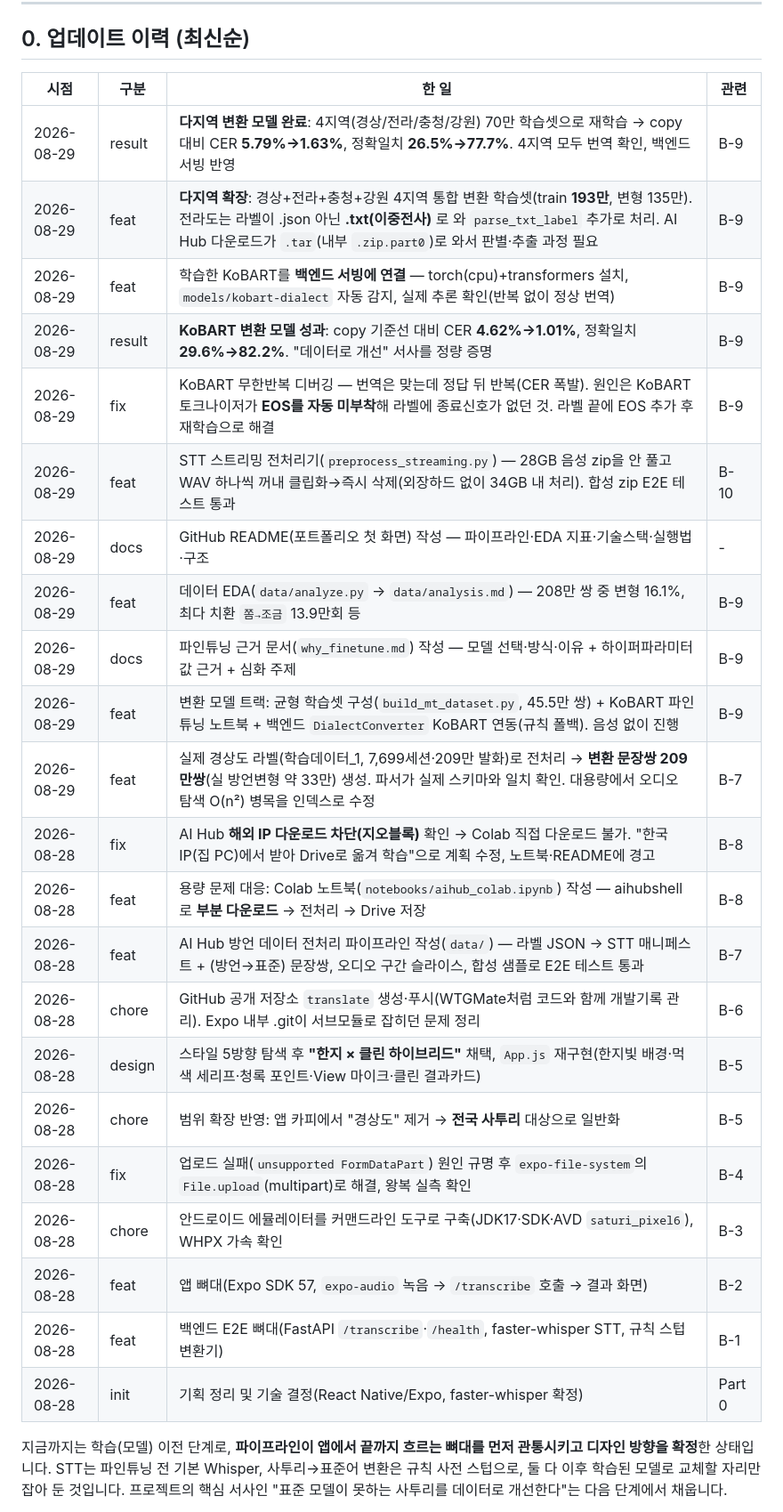
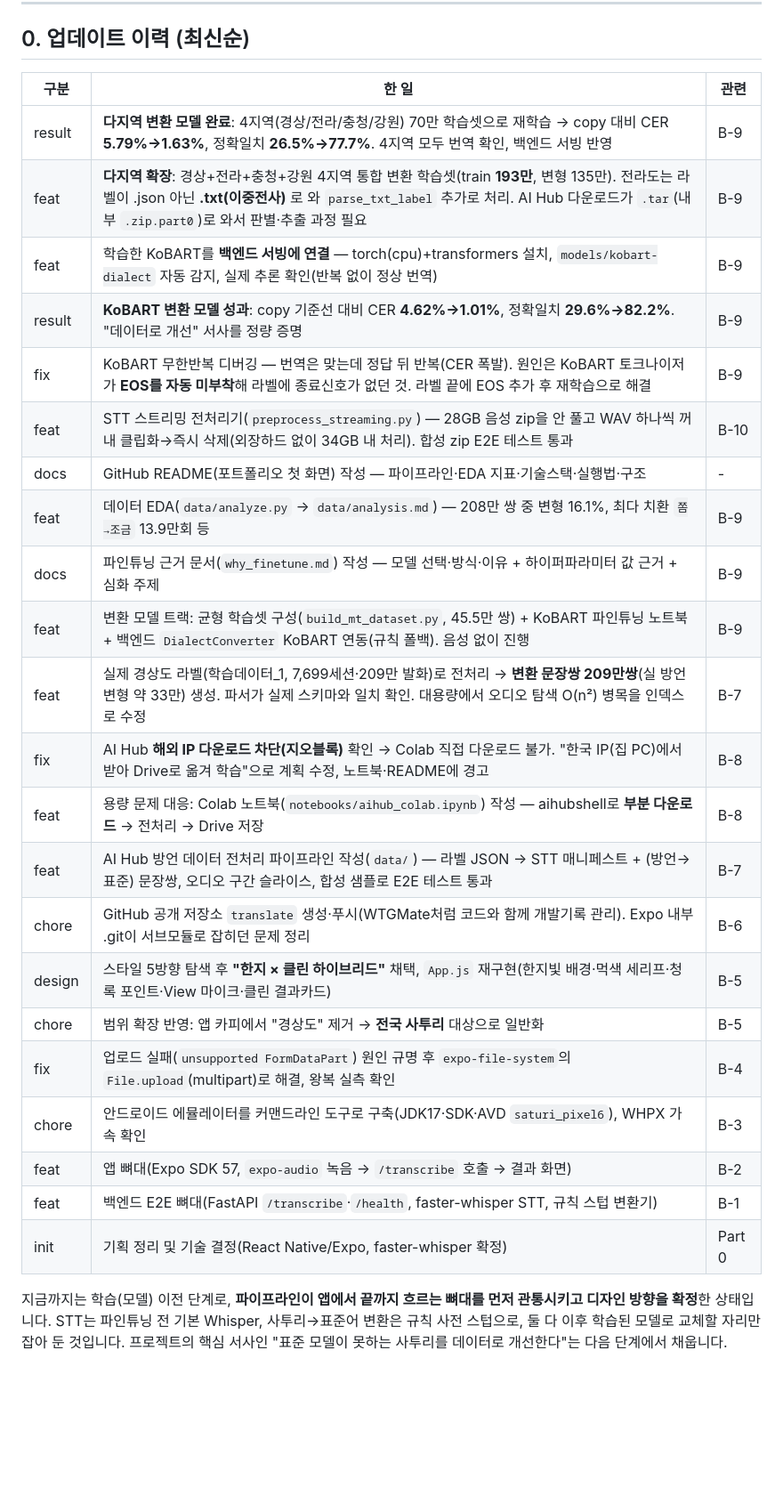
Before and after one commit to ysb2152/saturi-translator, a Markdown page: DEVELOPMENT_JOURNEY.md, the part around one of its changes. Shown at 89% size. Rendered like a GitHub page; blank space fills up the shorter version.

Commit message:
docs: 개발기록 날짜 표기 제거

```diff
--- a/DEVELOPMENT_JOURNEY.md
+++ b/DEVELOPMENT_JOURNEY.md
@@ -10,30 +10,30 @@
 
 ## 0. 업데이트 이력 (최신순)
 
-| 시점 | 구분 | 한 일 | 관련 |
-|---|---|---|---|
-| 2026-08-29 | result | **다지역 변환 모델 완료**: 4지역(경상/전라/충청/강원) 70만 학습셋으로 재학습 → copy 대비 CER **5.79%→1.63%**, 정확일치 **26.5%→77.7%**. 4지역 모두 번역 확인, 백엔드 서빙 반영 | B-9 |
-| 2026-08-29 | feat | **다지역 확장**: 경상+전라+충청+강원 4지역 통합 변환 학습셋(train **193만**, 변형 135만). 전라도는 라벨이 .json 아닌 **.txt(이중전사)** 로 와 `parse_txt_label` 추가로 처리. AI Hub 다운로드가 `.tar`(내부 `.zip.part0`)로 와서 판별·추출 과정 필요 | B-9 |
-| 2026-08-29 | feat | 학습한 KoBART를 **백엔드 서빙에 연결** — torch(cpu)+transformers 설치, `models/kobart-dialect` 자동 감지, 실제 추론 확인(반복 없이 정상 번역) | B-9 |
-| 2026-08-29 | result | **KoBART 변환 모델 성과**: copy 기준선 대비 CER **4.62%→1.01%**, 정확일치 **29.6%→82.2%**. "데이터로 개선" 서사를 정량 증명 | B-9 |
-| 2026-08-29 | fix | KoBART 무한반복 디버깅 — 번역은 맞는데 정답 뒤 반복(CER 폭발). 원인은 KoBART 토크나이저가 **EOS를 자동 미부착**해 라벨에 종료신호가 없던 것. 라벨 끝에 EOS 추가 후 재학습으로 해결 | B-9 |
-| 2026-08-29 | feat | STT 스트리밍 전처리기(`preprocess_streaming.py`) — 28GB 음성 zip을 안 풀고 WAV 하나씩 꺼내 클립화→즉시 삭제(외장하드 없이 34GB 내 처리). 합성 zip E2E 테스트 통과 | B-10 |
-| 2026-08-29 | docs | GitHub README(포트폴리오 첫 화면) 작성 — 파이프라인·EDA 지표·기술스택·실행법·구조 | - |
-| 2026-08-29 | feat | 데이터 EDA(`data/analyze.py` → `data/analysis.md`) — 208만 쌍 중 변형 16.1%, 최다 치환 `쫌→조금` 13.9만회 등 | B-9 |
-| 2026-08-29 | docs | 파인튜닝 근거 문서(`why_finetune.md`) 작성 — 모델 선택·방식·이유 + 하이퍼파라미터 값 근거 + 심화 주제 | B-9 |
-| 2026-08-29 | feat | 변환 모델 트랙: 균형 학습셋 구성(`build_mt_dataset.py`, 45.5만 쌍) + KoBART 파인튜닝 노트북 + 백엔드 `DialectConverter` KoBART 연동(규칙 폴백). 음성 없이 진행 | B-9 |
-| 2026-08-29 | feat | 실제 경상도 라벨(학습데이터_1, 7,699세션·209만 발화)로 전처리 → **변환 문장쌍 209만쌍**(실 방언변형 약 33만) 생성. 파서가 실제 스키마와 일치 확인. 대용량에서 오디오 탐색 O(n²) 병목을 인덱스로 수정 | B-7 |
-| 2026-08-28 | fix | AI Hub **해외 IP 다운로드 차단(지오블록)** 확인 → Colab 직접 다운로드 불가. "한국 IP(집 PC)에서 받아 Drive로 옮겨 학습"으로 계획 수정, 노트북·README에 경고 | B-8 |
-| 2026-08-28 | feat | 용량 문제 대응: Colab 노트북(`notebooks/aihub_colab.ipynb`) 작성 — aihubshell로 **부분 다운로드** → 전처리 → Drive 저장 | B-8 |
-| 2026-08-28 | feat | AI Hub 방언 데이터 전처리 파이프라인 작성(`data/`) — 라벨 JSON → STT 매니페스트 + (방언→표준) 문장쌍, 오디오 구간 슬라이스, 합성 샘플로 E2E 테스트 통과 | B-7 |
-| 2026-08-28 | chore | GitHub 공개 저장소 `translate` 생성·푸시(WTGMate처럼 코드와 함께 개발기록 관리). Expo 내부 .git이 서브모듈로 잡히던 문제 정리 | B-6 |
-| 2026-08-28 | design | 스타일 5방향 탐색 후 **"한지 × 클린 하이브리드"** 채택, `App.js` 재구현(한지빛 배경·먹색 세리프·청록 포인트·View 마이크·클린 결과카드) | B-5 |
-| 2026-08-28 | chore | 범위 확장 반영: 앱 카피에서 "경상도" 제거 → **전국 사투리** 대상으로 일반화 | B-5 |
-| 2026-08-28 | fix | 업로드 실패(`unsupported FormDataPart`) 원인 규명 후 `expo-file-system`의 `File.upload`(multipart)로 해결, 왕복 실측 확인 | B-4 |
-| 2026-08-28 | chore | 안드로이드 에뮬레이터를 커맨드라인 도구로 구축(JDK17·SDK·AVD `saturi_pixel6`), WHPX 가속 확인 | B-3 |
-| 2026-08-28 | feat | 앱 뼈대(Expo SDK 57, `expo-audio` 녹음 → `/transcribe` 호출 → 결과 화면) | B-2 |
-| 2026-08-28 | feat | 백엔드 E2E 뼈대(FastAPI `/transcribe`·`/health`, faster-whisper STT, 규칙 스텁 변환기) | B-1 |
-| 2026-08-28 | init | 기획 정리 및 기술 결정(React Native/Expo, faster-whisper 확정) | Part 0 |
+| 구분 | 한 일 | 관련 |
+|---|---|---|
+| result | **다지역 변환 모델 완료**: 4지역(경상/전라/충청/강원) 70만 학습셋으로 재학습 → copy 대비 CER **5.79%→1.63%**, 정확일치 **26.5%→77.7%**. 4지역 모두 번역 확인, 백엔드 서빙 반영 | B-9 |
+| feat | **다지역 확장**: 경상+전라+충청+강원 4지역 통합 변환 학습셋(train **193만**, 변형 135만). 전라도는 라벨이 .json 아닌 **.txt(이중전사)** 로 와 `parse_txt_label` 추가로 처리. AI Hub 다운로드가 `.tar`(내부 `.zip.part0`)로 와서 판별·추출 과정 필요 | B-9 |
+| feat | 학습한 KoBART를 **백엔드 서빙에 연결** — torch(cpu)+transformers 설치, `models/kobart-dialect` 자동 감지, 실제 추론 확인(반복 없이 정상 번역) | B-9 |
+| result | **KoBART 변환 모델 성과**: copy 기준선 대비 CER **4.62%→1.01%**, 정확일치 **29.6%→82.2%**. "데이터로 개선" 서사를 정량 증명 | B-9 |
+| fix | KoBART 무한반복 디버깅 — 번역은 맞는데 정답 뒤 반복(CER 폭발). 원인은 KoBART 토크나이저가 **EOS를 자동 미부착**해 라벨에 종료신호가 없던 것. 라벨 끝에 EOS 추가 후 재학습으로 해결 | B-9 |
+| feat | STT 스트리밍 전처리기(`preprocess_streaming.py`) — 28GB 음성 zip을 안 풀고 WAV 하나씩 꺼내 클립화→즉시 삭제(외장하드 없이 34GB 내 처리). 합성 zip E2E 테스트 통과 | B-10 |
+| docs | GitHub README(포트폴리오 첫 화면) 작성 — 파이프라인·EDA 지표·기술스택·실행법·구조 | - |
+| feat | 데이터 EDA(`data/analyze.py` → `data/analysis.md`) — 208만 쌍 중 변형 16.1%, 최다 치환 `쫌→조금` 13.9만회 등 | B-9 |
+| docs | 파인튜닝 근거 문서(`why_finetune.md`) 작성 — 모델 선택·방식·이유 + 하이퍼파라미터 값 근거 + 심화 주제 | B-9 |
+| feat | 변환 모델 트랙: 균형 학습셋 구성(`build_mt_dataset.py`, 45.5만 쌍) + KoBART 파인튜닝 노트북 + 백엔드 `DialectConverter` KoBART 연동(규칙 폴백). 음성 없이 진행 | B-9 |
+| feat | 실제 경상도 라벨(학습데이터_1, 7,699세션·209만 발화)로 전처리 → **변환 문장쌍 209만쌍**(실 방언변형 약 33만) 생성. 파서가 실제 스키마와 일치 확인. 대용량에서 오디오 탐색 O(n²) 병목을 인덱스로 수정 | B-7 |
+| fix | AI Hub **해외 IP 다운로드 차단(지오블록)** 확인 → Colab 직접 다운로드 불가. "한국 IP(집 PC)에서 받아 Drive로 옮겨 학습"으로 계획 수정, 노트북·README에 경고 | B-8 |
+| feat | 용량 문제 대응: Colab 노트북(`notebooks/aihub_colab.ipynb`) 작성 — aihubshell로 **부분 다운로드** → 전처리 → Drive 저장 | B-8 |
+| feat | AI Hub 방언 데이터 전처리 파이프라인 작성(`data/`) — 라벨 JSON → STT 매니페스트 + (방언→표준) 문장쌍, 오디오 구간 슬라이스, 합성 샘플로 E2E 테스트 통과 | B-7 |
+| chore | GitHub 공개 저장소 `translate` 생성·푸시(WTGMate처럼 코드와 함께 개발기록 관리). Expo 내부 .git이 서브모듈로 잡히던 문제 정리 | B-6 |
+| design | 스타일 5방향 탐색 후 **"한지 × 클린 하이브리드"** 채택, `App.js` 재구현(한지빛 배경·먹색 세리프·청록 포인트·View 마이크·클린 결과카드) | B-5 |
+| chore | 범위 확장 반영: 앱 카피에서 "경상도" 제거 → **전국 사투리** 대상으로 일반화 | B-5 |
+| fix | 업로드 실패(`unsupported FormDataPart`) 원인 규명 후 `expo-file-system`의 `File.upload`(multipart)로 해결, 왕복 실측 확인 | B-4 |
+| chore | 안드로이드 에뮬레이터를 커맨드라인 도구로 구축(JDK17·SDK·AVD `saturi_pixel6`), WHPX 가속 확인 | B-3 |
+| feat | 앱 뼈대(Expo SDK 57, `expo-audio` 녹음 → `/transcribe` 호출 → 결과 화면) | B-2 |
+| feat | 백엔드 E2E 뼈대(FastAPI `/transcribe`·`/health`, faster-whisper STT, 규칙 스텁 변환기) | B-1 |
+| init | 기획 정리 및 기술 결정(React Native/Expo, faster-whisper 확정) | Part 0 |
 
 지금까지는 학습(모델) 이전 단계로, **파이프라인이 앱에서 끝까지 흐르는 뼈대를 먼저 관통시키고 디자인 방향을 확정**한 상태입니다. STT는 파인튜닝 전 기본 Whisper, 사투리→표준어 변환은 규칙 사전 스텁으로, 둘 다 이후 학습된 모델로 교체할 자리만 잡아 둔 것입니다. 프로젝트의 핵심 서사인 "표준 모델이 못하는 사투리를 데이터로 개선한다"는 다음 단계에서 채웁니다.
 
```
Also changed, not shown: other parts of DEVELOPMENT_JOURNEY.md (+1 -1 lines).
